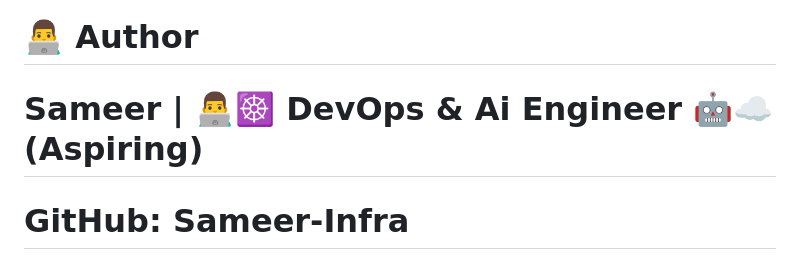
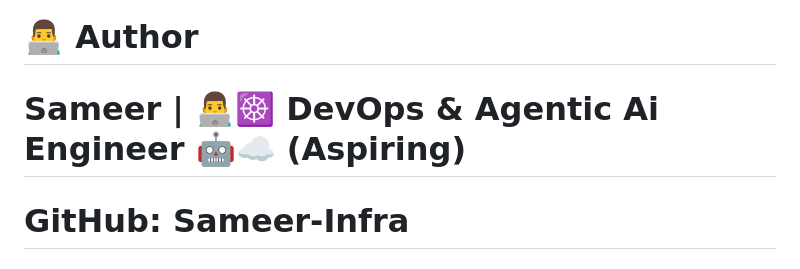
Before and after one commit to Sameer-Infra/Flask-Docker-K8s-project, a Markdown page: README.md, the part around the change. Drawn GitHub-style.

```diff
--- a/README.md
+++ b/README.md
@@ -1,6 +1,6 @@
  # 👨‍💻 Author
 
- # Sameer | 👨‍💻☸️ DevOps & Ai Engineer 🤖☁️ (Aspiring)
+ # Sameer | 👨‍💻☸️ DevOps & Agentic Ai Engineer 🤖☁️ (Aspiring)
 
  # GitHub: Sameer-Infra
 
```
